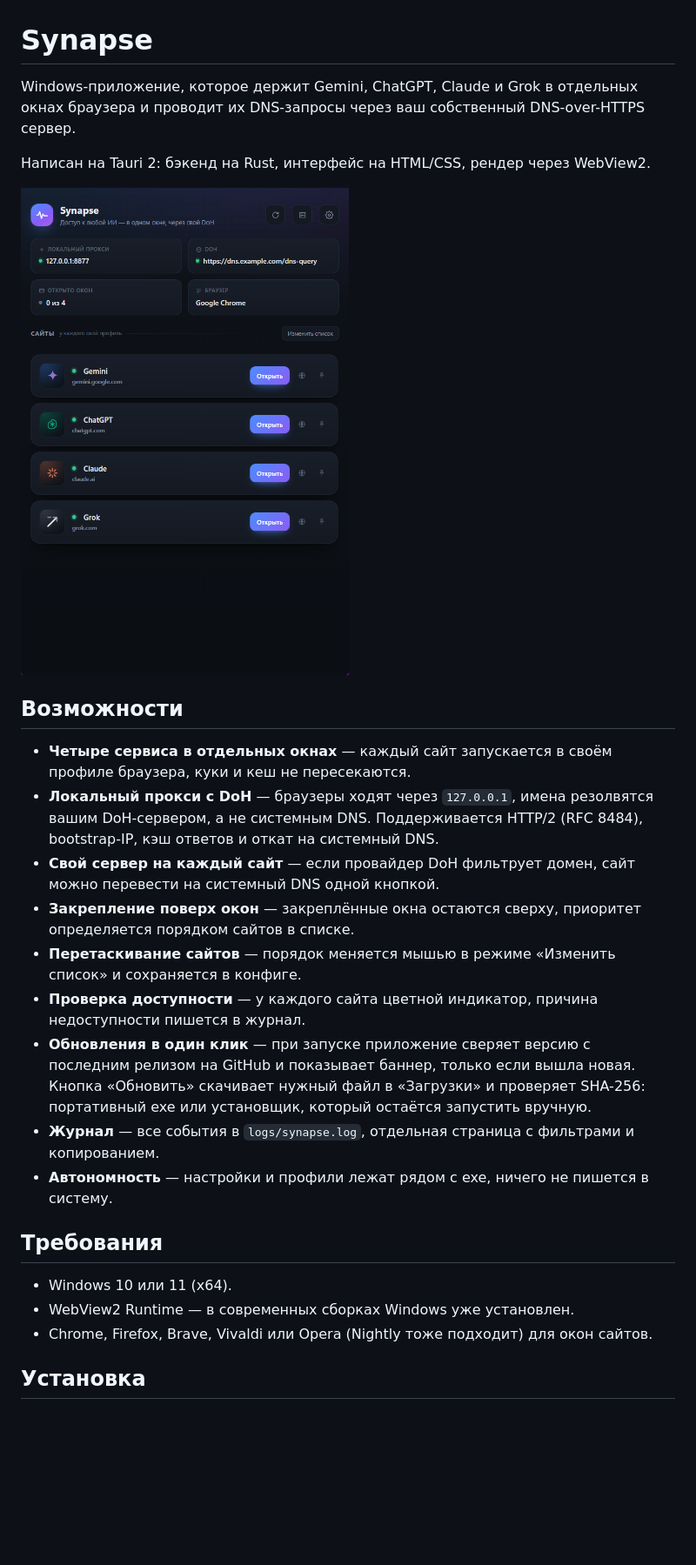
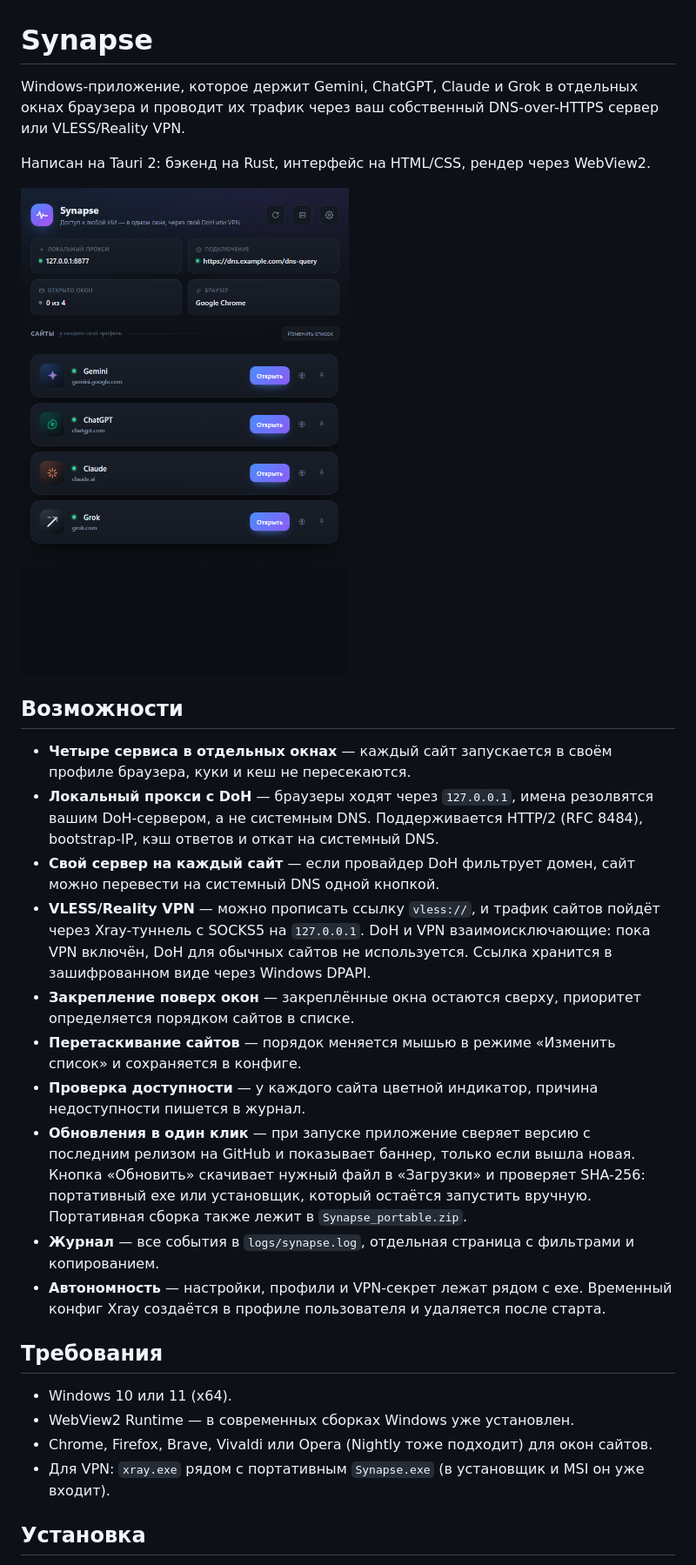
Before and after one commit to Exslayder/synapse, a Markdown page: README.md, the part around the change printed below. Shown: that part at 87% size. Drawn GitHub-style; pictures changed too: docs/screenshot-main.png; blank space fills up the shorter version.

Commit message:
Release 2.0.5: VPN через Xray и портативный zip
VLESS/Reality VPN, режим DoH/VPN, DPAPI-хранение ссылки, Synapse_portable.zip.

```diff
--- a/README.md
+++ b/README.md
@@ -1,6 +1,6 @@
 # Synapse
 
-Windows-приложение, которое держит Gemini, ChatGPT, Claude и Grok в отдельных окнах браузера и проводит их DNS-запросы через ваш собственный DNS-over-HTTPS сервер.
+Windows-приложение, которое держит Gemini, ChatGPT, Claude и Grok в отдельных окнах браузера и проводит их трафик через ваш собственный DNS-over-HTTPS сервер или VLESS/Reality VPN.
 
 Написан на Tauri 2: бэкенд на Rust, интерфейс на HTML/CSS, рендер через WebView2.
 
@@ -11,18 +11,20 @@ Windows-приложение, которое держит Gemini, ChatGPT, Claud
 - **Четыре сервиса в отдельных окнах** — каждый сайт запускается в своём профиле браузера, куки и кеш не пересекаются.
 - **Локальный прокси с DoH** — браузеры ходят через `127.0.0.1`, имена резолвятся вашим DoH-сервером, а не системным DNS. Поддерживается HTTP/2 (RFC 8484), bootstrap-IP, кэш ответов и откат на системный DNS.
 - **Свой сервер на каждый сайт** — если провайдер DoH фильтрует домен, сайт можно перевести на системный DNS одной кнопкой.
+- **VLESS/Reality VPN** — можно прописать ссылку `vless://`, и трафик сайтов пойдёт через Xray-туннель с SOCKS5 на `127.0.0.1`. DoH и VPN взаимоисключающие: пока VPN включён, DoH для обычных сайтов не используется. Ссылка хранится в зашифрованном виде через Windows DPAPI.
 - **Закрепление поверх окон** — закреплённые окна остаются сверху, приоритет определяется порядком сайтов в списке.
 - **Перетаскивание сайтов** — порядок меняется мышью в режиме «Изменить список» и сохраняется в конфиге.
 - **Проверка доступности** — у каждого сайта цветной индикатор, причина недоступности пишется в журнал.
-- **Обновления в один клик** — при запуске приложение сверяет версию с последним релизом на GitHub и показывает баннер, только если вышла новая. Кнопка «Обновить» скачивает нужный файл в «Загрузки» и проверяет SHA-256: портативный exe или установщик, который остаётся запустить вручную.
+- **Обновления в один клик** — при запуске приложение сверяет версию с последним релизом на GitHub и показывает баннер, только если вышла новая. Кнопка «Обновить» скачивает нужный файл в «Загрузки» и проверяет SHA-256: портативный exe или установщик, который остаётся запустить вручную. Портативная сборка также лежит в `Synapse_portable.zip`.
 - **Журнал** — все события в `logs/synapse.log`, отдельная страница с фильтрами и копированием.
-- **Автономность** — настройки и профили лежат рядом с exe, ничего не пишется в систему.
+- **Автономность** — настройки, профили и VPN-секрет лежат рядом с exe. Временный конфиг Xray создаётся в профиле пользователя и удаляется после старта.
 
 ## Требования
 
 - Windows 10 или 11 (x64).
 - WebView2 Runtime — в современных сборках Windows уже установлен.
 - Chrome, Firefox, Brave, Vivaldi или Opera (Nightly тоже подходит) для окон сайтов.
+- Для VPN: `xray.exe` рядом с портативным `Synapse.exe` (в установщик и MSI он уже входит).
 
 ## Установка
 
```
Also changed, not shown: other parts of README.md (+14 -7 lines), CHANGELOG.md (+10 -0 lines), SECURITY.md (+3 -0 lines), 16 other files.
